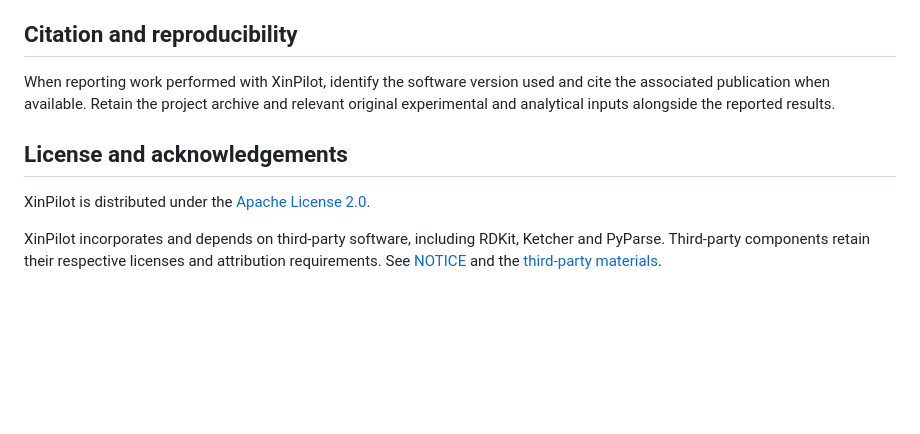
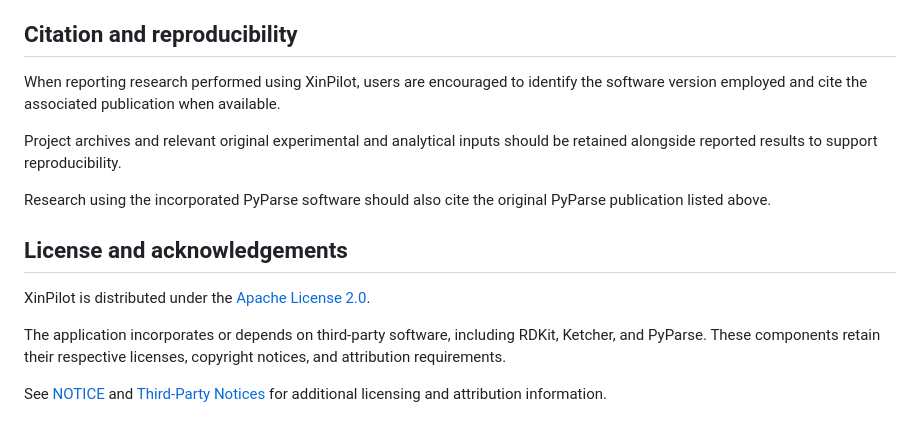
Before and after one commit to qxsml/XinPilot, a Markdown page: README.md, the part around one of its changes. Rendered like a GitHub page; blank space fills up the shorter version.

```diff
--- a/README.md
+++ b/README.md
@@ -81,10 +143,16 @@ See the [developer documentation](docs) for implementation and build information
 
 ## Citation and reproducibility
 
-When reporting work performed with XinPilot, identify the software version used and cite the associated publication when available. Retain the project archive and relevant original experimental and analytical inputs alongside the reported results.
+When reporting research performed using XinPilot, users are encouraged to identify the software version employed and cite the associated publication when available.
+
+Project archives and relevant original experimental and analytical inputs should be retained alongside reported results to support reproducibility.
+
+Research using the incorporated PyParse software should also cite the original PyParse publication listed above.
 
 ## License and acknowledgements
 
 XinPilot is distributed under the [Apache License 2.0](LICENSE).
 
-XinPilot incorporates and depends on third-party software, including RDKit, Ketcher and PyParse. Third-party components retain their respective licenses and attribution requirements. See [NOTICE](NOTICE) and the [third-party materials](third_party).
+The application incorporates or depends on third-party software, including RDKit, Ketcher, and PyParse. These components retain their respective licenses, copyright notices, and attribution requirements.
+
+See [NOTICE](NOTICE) and [Third-Party Notices](THIRD_PARTY_NOTICES.md) for additional licensing and attribution information.
```
Also changed, not shown: other parts of README.md (+97 -35 lines).
